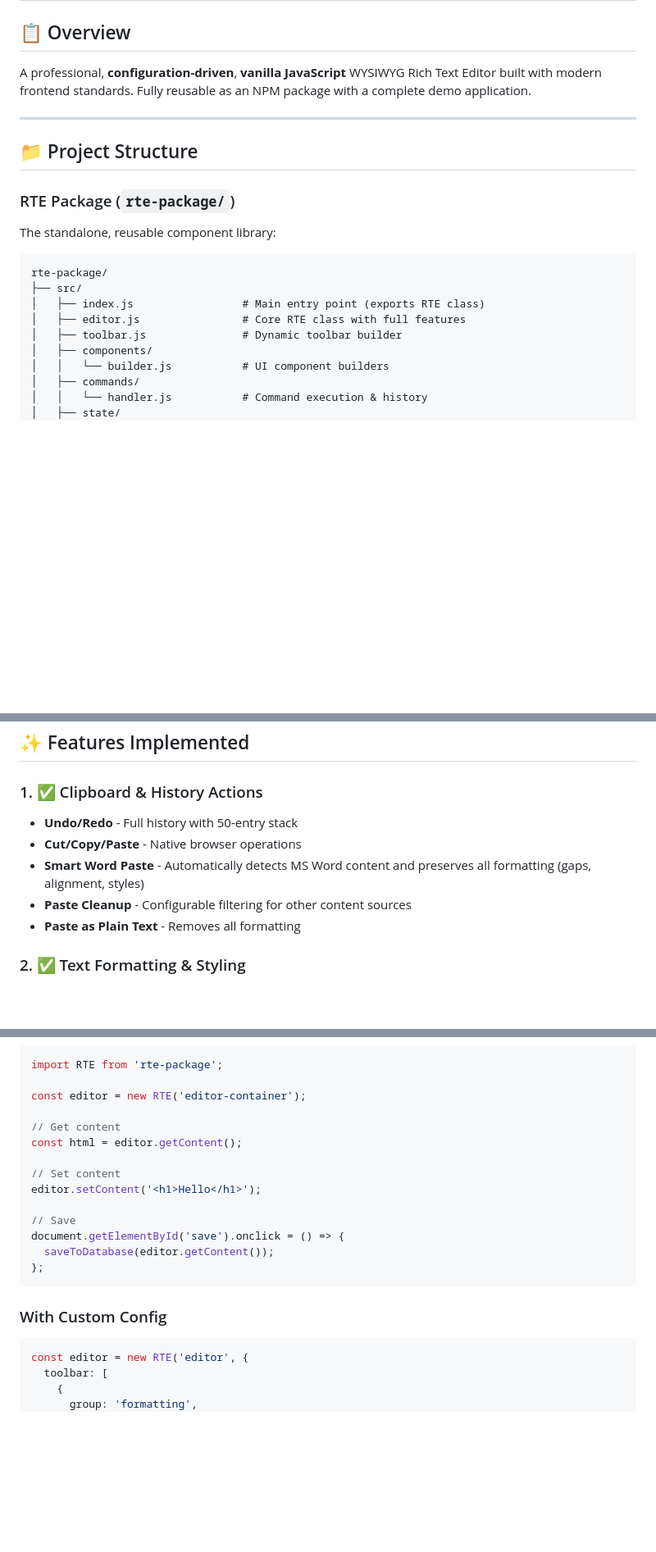
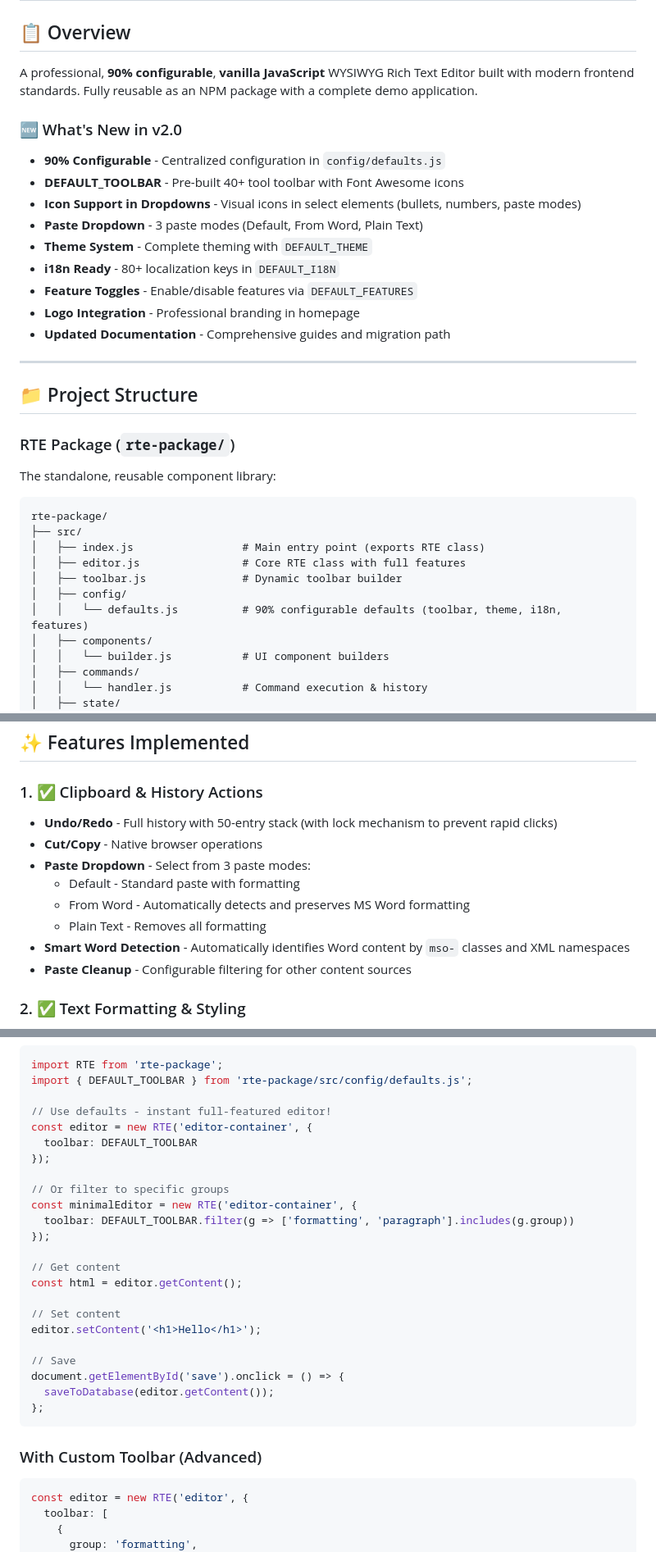
Before and after one commit to ksrivathsa2005-hub/buiild-rte, a Markdown page: README.md, 3 parts joined by grey strips. Shown at 82% size. Rendered like a GitHub page; blank space fills up the shorter version.

````diff
--- a/README.md
+++ b/README.md
@@ -2,7 +2,19 @@
 
 ## 📋 Overview
 
-A professional, **configuration-driven**, **vanilla JavaScript** WYSIWYG Rich Text Editor built with modern frontend standards. Fully reusable as an NPM package with a complete demo application.
+A professional, **90% configurable**, **vanilla JavaScript** WYSIWYG Rich Text Editor built with modern frontend standards. Fully reusable as an NPM package with a complete demo application.
+
+### 🆕 What's New in v2.0
+
+- **90% Configurable** - Centralized configuration in `config/defaults.js`
+- **DEFAULT_TOOLBAR** - Pre-built 40+ tool toolbar with Font Awesome icons
+- **Icon Support in Dropdowns** - Visual icons in select elements (bullets, numbers, paste modes)
+- **Paste Dropdown** - 3 paste modes (Default, From Word, Plain Text)
+- **Theme System** - Complete theming with `DEFAULT_THEME`
+- **i18n Ready** - 80+ localization keys in `DEFAULT_I18N`
+- **Feature Toggles** - Enable/disable features via `DEFAULT_FEATURES`
+- **Logo Integration** - Professional branding in homepage
+- **Updated Documentation** - Comprehensive guides and migration path
 
 ---
 
@@ -18,6 +30,8 @@ rte-package/
 │   ├── index.js                 # Main entry point (exports RTE class)
 │   ├── editor.js                # Core RTE class with full features
 │   ├── toolbar.js               # Dynamic toolbar builder
+│   ├── config/
+│   │   └── defaults.js          # 90% configurable defaults (toolbar, theme, i18n, features)
 │   ├── components/
 │   │   └── builder.js           # UI component builders
 │   ├── commands/
@@ -58,11 +140,14 @@ rte-demo/
 ## ✨ Features Implemented
 
 ### 1. ✅ Clipboard & History Actions
-- **Undo/Redo** - Full history with 50-entry stack
-- **Cut/Copy/Paste** - Native browser operations
-- **Smart Word Paste** - Automatically detects MS Word content and preserves all formatting (gaps, alignment, styles)
+- **Undo/Redo** - Full history with 50-entry stack (with lock mechanism to prevent rapid clicks)
+- **Cut/Copy** - Native browser operations
+- **Paste Dropdown** - Select from 3 paste modes:
+  - Default - Standard paste with formatting
+  - From Word - Automatically detects and preserves MS Word formatting
+  - Plain Text - Removes all formatting
+- **Smart Word Detection** - Automatically identifies Word content by `mso-` classes and XML namespaces
 - **Paste Cleanup** - Configurable filtering for other content sources
-- **Paste as Plain Text** - Removes all formatting
 
 ### 2. ✅ Text Formatting & Styling
 - **Basic Styles** - Bold, Italic, Underline, Strikethrough
@@ -379,7 +475,16 @@ npm install ../rte-package
 ```javascript
 import RTE from 'rte-package';
+import { DEFAULT_TOOLBAR } from 'rte-package/src/config/defaults.js';
 
-const editor = new RTE('editor-container');
+// Use defaults - instant full-featured editor!
+const editor = new RTE('editor-container', {
+  toolbar: DEFAULT_TOOLBAR
+});
+
+// Or filter to specific groups
+const minimalEditor = new RTE('editor-container', {
+  toolbar: DEFAULT_TOOLBAR.filter(g => ['formatting', 'paragraph'].includes(g.group))
+});
 
 // Get content
 const html = editor.getContent();
@@ -393,7 +498,7 @@ document.getElementById('save').onclick = () => {
 };
 ```
 
-### With Custom Config
+### With Custom Toolbar (Advanced)
 ```javascript
 const editor = new RTE('editor', {
   toolbar: [
````
Also changed, not shown: other parts of README.md (+86 -7 lines).
